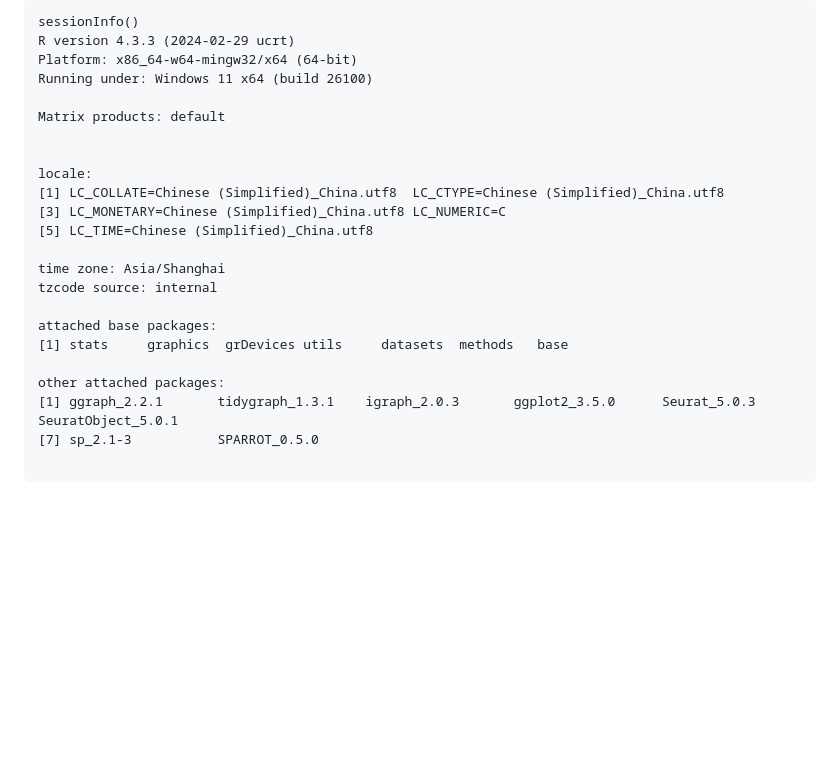
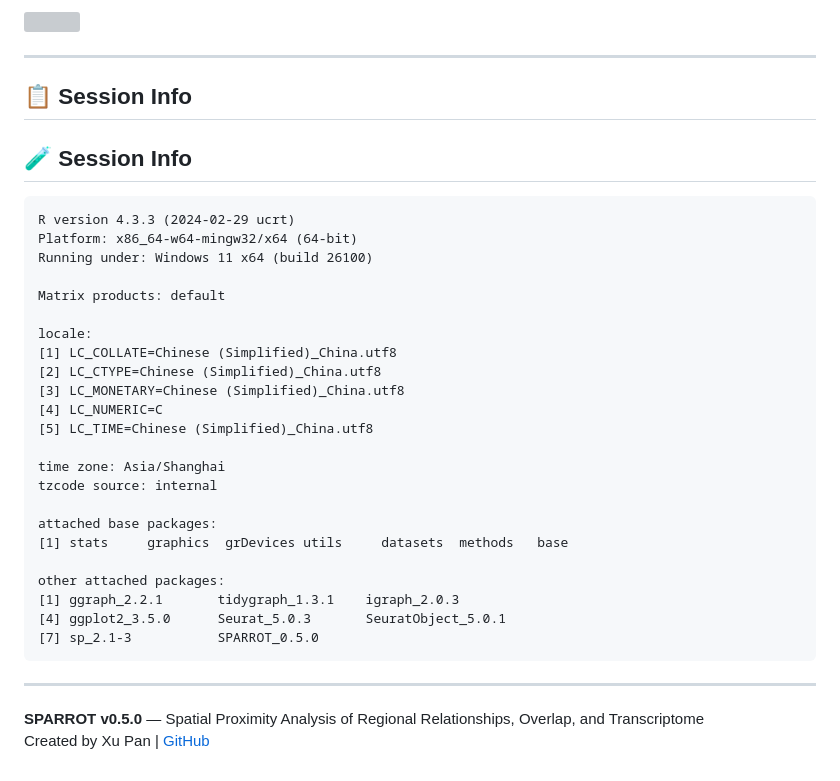
Before and after one commit to bio-Pixel/SPARROT, a Markdown page: vignettes/SPARROT_Workflow1.md, the part around one of its changes. GitHub-like rendering; blank space fills up the shorter version; grey boxes are pictures that could not be loaded.

````diff
--- a/vignettes/SPARROT_Workflow1.md
+++ b/vignettes/SPARROT_Workflow1.md
@@ -83,16 +86,25 @@ ggraph(tg, layout = "fr") +
 
-```{r session-info}
-sessionInfo()
+![](vignettes/figs/ACH0012_cellcolocal_map.png)
+
+---
+
+## 📋 Session Info
+
+
+## 🧪 Session Info
+
+```
 R version 4.3.3 (2024-02-29 ucrt)
 Platform: x86_64-w64-mingw32/x64 (64-bit)
 Running under: Windows 11 x64 (build 26100)
 
 Matrix products: default
 
-
 locale:
-[1] LC_COLLATE=Chinese (Simplified)_China.utf8  LC_CTYPE=Chinese (Simplified)_China.utf8
-[3] LC_MONETARY=Chinese (Simplified)_China.utf8 LC_NUMERIC=C
+[1] LC_COLLATE=Chinese (Simplified)_China.utf8
+[2] LC_CTYPE=Chinese (Simplified)_China.utf8
+[3] LC_MONETARY=Chinese (Simplified)_China.utf8
+[4] LC_NUMERIC=C
 [5] LC_TIME=Chinese (Simplified)_China.utf8
 
 time zone: Asia/Shanghai
@@ -102,7 +114,12 @@ attached base packages:
 [1] stats     graphics  grDevices utils     datasets  methods   base
 
 other attached packages:
-[1] ggraph_2.2.1       tidygraph_1.3.1    igraph_2.0.3       ggplot2_3.5.0      Seurat_5.0.3       SeuratObject_5.0.1
+[1] ggraph_2.2.1       tidygraph_1.3.1    igraph_2.0.3
+[4] ggplot2_3.5.0      Seurat_5.0.3       SeuratObject_5.0.1
 [7] sp_2.1-3           SPARROT_0.5.0
+```
 
-```
+
+---
+**SPARROT v0.5.0** — Spatial Proximity Analysis of Regional Relationships, Overlap, and Transcriptome
+Created by Xu Pan | [GitHub](https://github.com/bio-Pixel/SPARROT)
````
Also changed, not shown: other parts of vignettes/SPARROT_Workflow1.md (+52 -49 lines).
